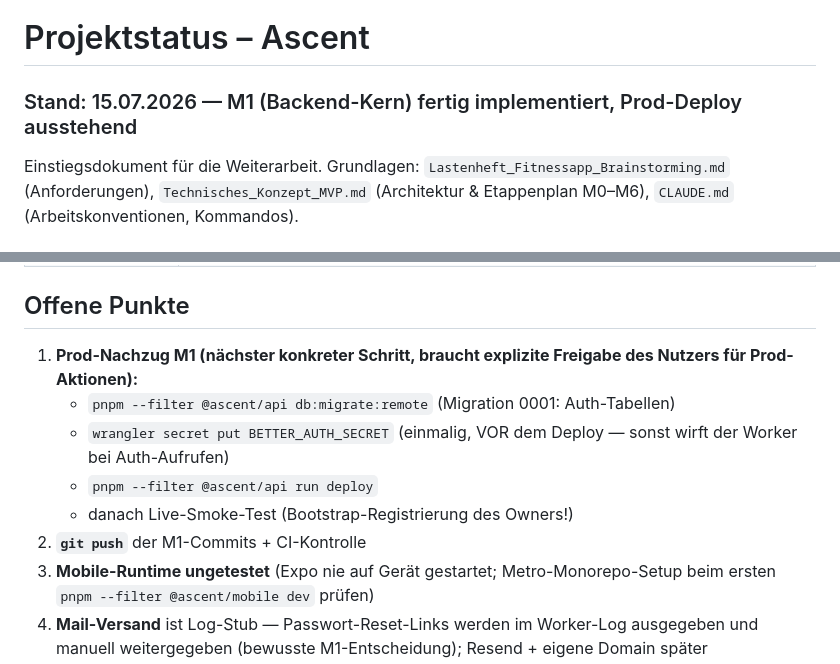
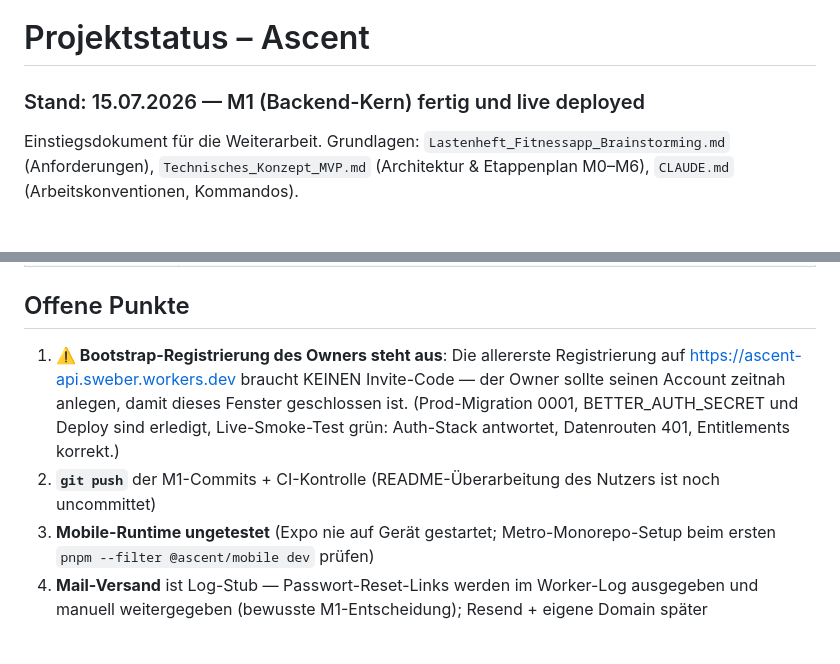
Before and after one commit to sxwxbxr/Ascent, a Markdown page: PROJEKTSTATUS.md, 2 parts joined by grey strips. Rendered like a GitHub page; blank space fills up the shorter version.

Commit message:
M1 Prod-Rollout: Migration, Secret und Deploy erledigt; Status aktualisiert

```diff
--- a/PROJEKTSTATUS.md
+++ b/PROJEKTSTATUS.md
@@ -1,5 +1,5 @@
 # Projektstatus – Ascent
-### Stand: 15.07.2026 — M1 (Backend-Kern) fertig implementiert, Prod-Deploy ausstehend
+### Stand: 15.07.2026 — M1 (Backend-Kern) fertig und live deployed
 
 Einstiegsdokument für die Weiterarbeit. Grundlagen: `Lastenheft_Fitnessapp_Brainstorming.md` (Anforderungen), `Technisches_Konzept_MVP.md` (Architektur & Etappenplan M0–M6), `CLAUDE.md` (Arbeitskonventionen, Kommandos).
 
@@ -36,12 +36,8 @@ Einstiegsdokument für die Weiterarbeit. Grundlagen: `Lastenheft_Fitnessapp_Brai
 
 ## Offene Punkte
 
-1. **Prod-Nachzug M1 (nächster konkreter Schritt, braucht explizite Freigabe des Nutzers für Prod-Aktionen):**
-   - `pnpm --filter @ascent/api db:migrate:remote` (Migration 0001: Auth-Tabellen)
-   - `wrangler secret put BETTER_AUTH_SECRET` (einmalig, VOR dem Deploy — sonst wirft der Worker bei Auth-Aufrufen)
-   - `pnpm --filter @ascent/api run deploy`
-   - danach Live-Smoke-Test (Bootstrap-Registrierung des Owners!)
-2. **`git push`** der M1-Commits + CI-Kontrolle
+1. **⚠️ Bootstrap-Registrierung des Owners steht aus**: Die allererste Registrierung auf https://ascent-api.sweber.workers.dev braucht KEINEN Invite-Code — der Owner sollte seinen Account zeitnah anlegen, damit dieses Fenster geschlossen ist. (Prod-Migration 0001, BETTER_AUTH_SECRET und Deploy sind erledigt, Live-Smoke-Test grün: Auth-Stack antwortet, Datenrouten 401, Entitlements korrekt.)
+2. **`git push`** der M1-Commits + CI-Kontrolle (README-Überarbeitung des Nutzers ist noch uncommittet)
 3. **Mobile-Runtime ungetestet** (Expo nie auf Gerät gestartet; Metro-Monorepo-Setup beim ersten `pnpm --filter @ascent/mobile dev` prüfen)
 4. **Mail-Versand** ist Log-Stub — Passwort-Reset-Links werden im Worker-Log ausgegeben und manuell weitergegeben (bewusste M1-Entscheidung); Resend + eigene Domain später
 5. **Altes Design-Zip** (3.5 MB) weiterhin in Git-Historie; Inhalt liegt in `design/`
```
